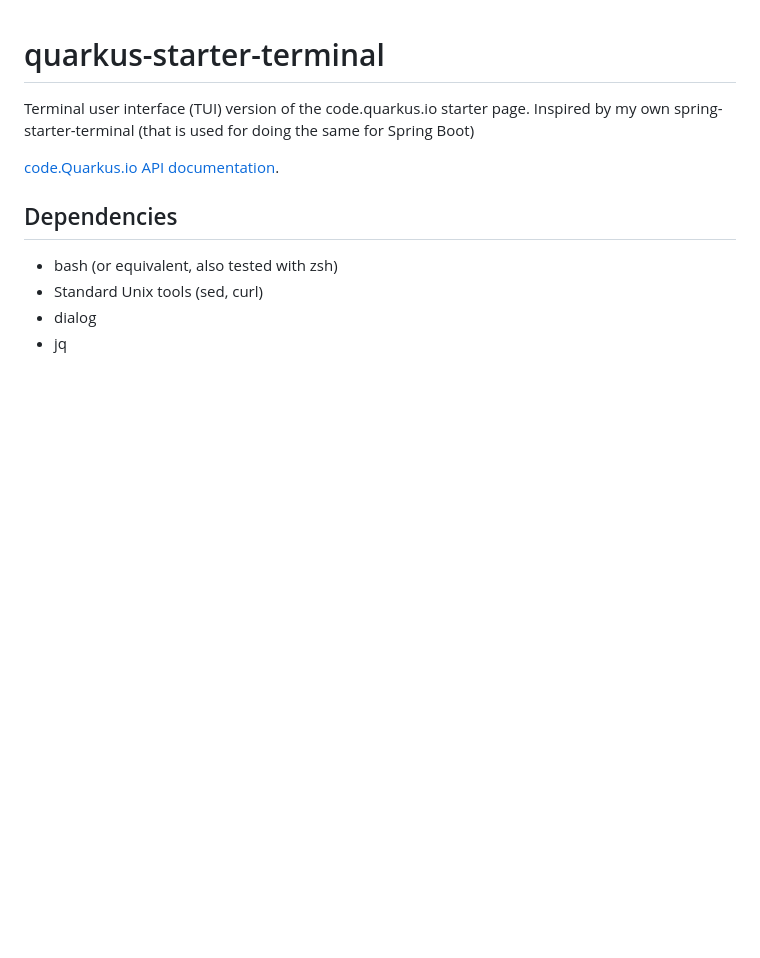
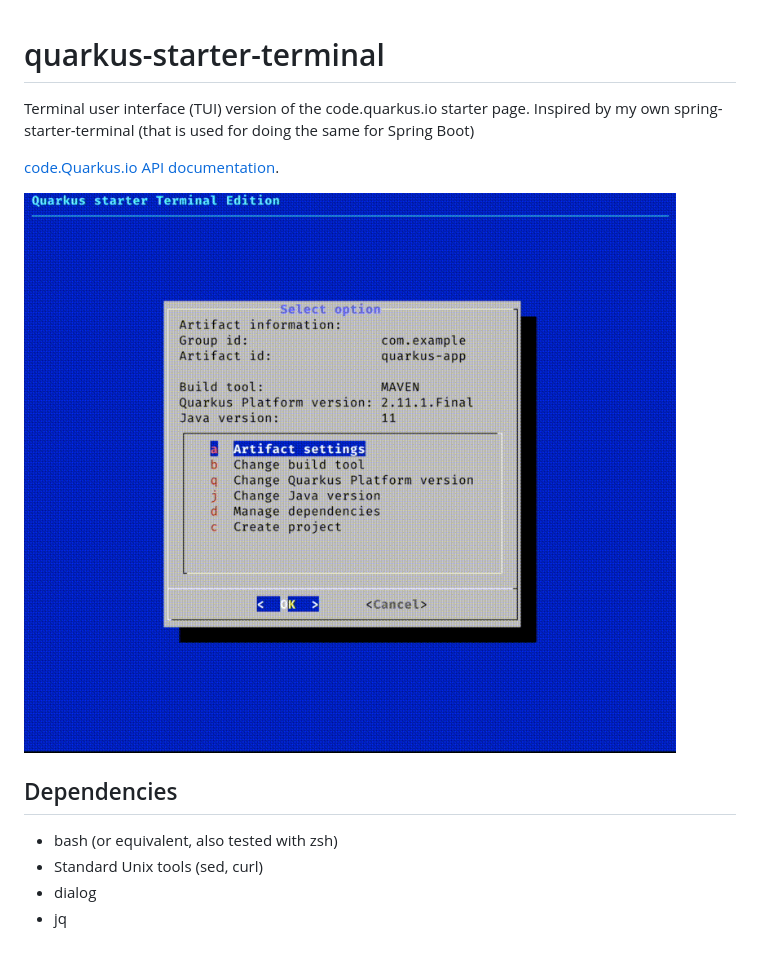
Before and after one commit to themkat/quarkus-starter-terminal, a Markdown page: README.md, the part around the change. Rendered like a GitHub page; pictures changed too: screenrecording.gif (added); blank space fills up the shorter version.

Commit message:
Add screenshot gif to readme

```diff
--- a/README.md
+++ b/README.md
@@ -3,6 +3,8 @@ Terminal user interface (TUI) version of the code.quarkus.io starter page. Inspi
 
 
 [code.Quarkus.io API documentation](https://editor.swagger.io/?url=https://code.quarkus.io/q/openapi).
+
+![screen recording](screenrecording.gif)
 
 
 ## Dependencies
```
